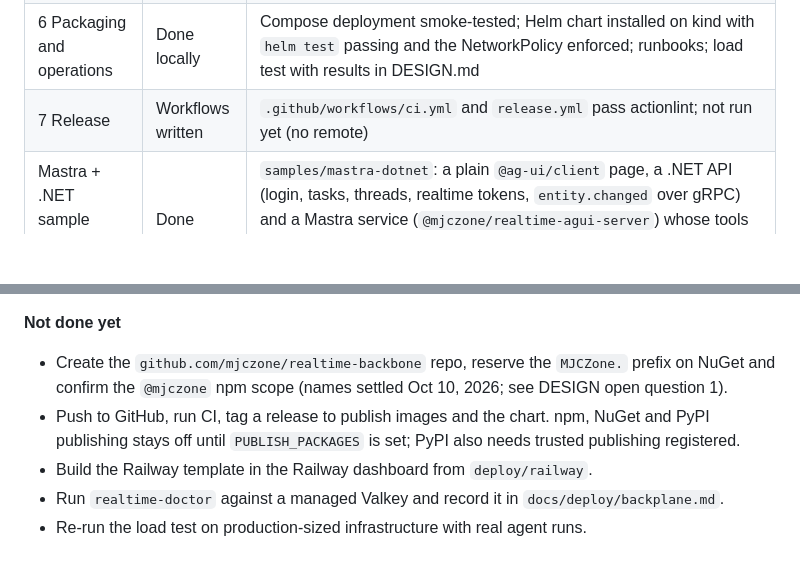
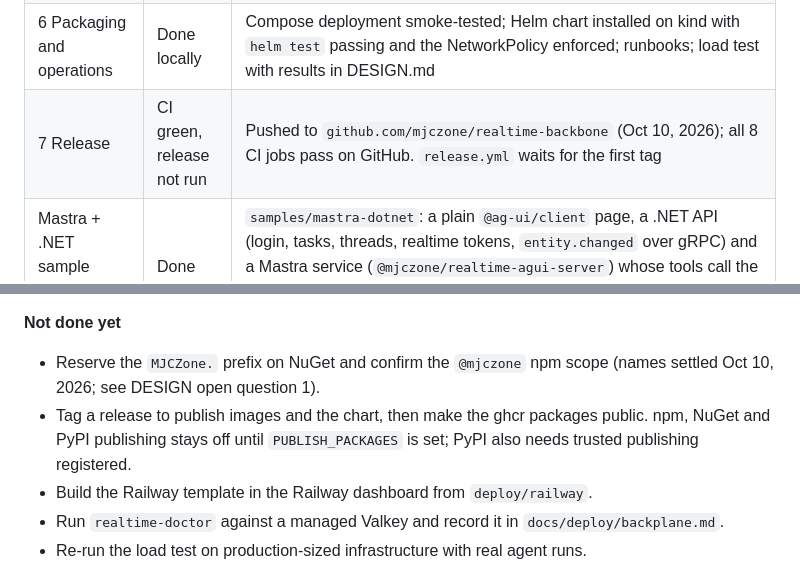
Before and after one commit to mjczone/realtime-backbone, a Markdown page: docs/IMPLEMENTATION.md, 2 parts joined by grey strips. Drawn GitHub-style; blank space fills up the shorter version.

Commit message:
Plan status: pushed, CI green on GitHub

```diff
--- a/docs/IMPLEMENTATION.md
+++ b/docs/IMPLEMENTATION.md
@@ -15,7 +15,7 @@ Phases 0 to 7 are built and tested locally. What is left needs the user, a GitHu
 | 4 Browser client and AG-UI adapter | Done | `@mjczone/realtime-client`, `@mjczone/realtime-agui-client`; Playwright reload and second-viewer tests |
 | 5 Agent sinks and samples | Done | `@mjczone/realtime-agui-server`, `MJCZone.Realtime.AgUi` with `MJCZone.Realtime.AgUi.AgentFramework`, `samples/mastra-chat`, `samples/maf-chat`; the same 5 Playwright tests pass against both samples with scripted models |
 | 6 Packaging and operations | Done locally | Compose deployment smoke-tested; Helm chart installed on kind with `helm test` passing and the NetworkPolicy enforced; runbooks; load test with results in DESIGN.md |
-| 7 Release | Workflows written | `.github/workflows/ci.yml` and `release.yml` pass actionlint; not run yet (no remote) |
+| 7 Release | CI green, release not run | Pushed to `github.com/mjczone/realtime-backbone` (Oct 10, 2026); all 8 CI jobs pass on GitHub. `release.yml` waits for the first tag |
 | Mastra + .NET sample (added Oct 10, 2026) | Done | `samples/mastra-dotnet`: a plain `@ag-ui/client` page, a .NET API (login, tasks, threads, realtime tokens, `entity.changed` over gRPC) and a Mastra service (`@mjczone/realtime-agui-server`) whose tools call the API as the user; frontend tools and approvals with resume, including after a reload; 8 Playwright tests |
 | realtime-gateway (added Oct 10, 2026) | Done locally | `gateway/` (Go) and `images/gateway`: scoped publish keys, server and browser token endpoints, the AG-UI run proxy with webhooks, run owners and cancels shared through Valkey, the browser client at `/v1/client.js`; Go tests pass the shared vectors and full runs against a fake agent and Centrifugo; `samples/mastra-dotnet` on port 3012 runs through it (plain AG-UI endpoint, HTTP publish, gateway client) and passes the same 8 Playwright tests |
 | Python track (added Oct 10, 2026) | Done | `python/`: `mjczone-realtime-contract`, `mjczone-realtime-publisher` (HTTP and gRPC), `mjczone-realtime-tokens`, `mjczone-realtime-agui`; same vectors as TS and .NET, same `kid` for the same key; Testcontainers integration tests over HTTP and gRPC; `samples/py-chat` passes the same Playwright tests on both Pydantic AI and LangGraph (`AGENT=langgraph`); `samples/py-signals` replays candles through a strategy and publishes progress, signals and order status |
@@ -40,8 +40,8 @@ Phases 0 to 7 are built and tested locally. What is left needs the user, a GitHu
 
 **Not done yet**
 
-- Create the `github.com/mjczone/realtime-backbone` repo, reserve the `MJCZone.` prefix on NuGet and confirm the `@mjczone` npm scope (names settled Oct 10, 2026; see DESIGN open question 1).
-- Push to GitHub, run CI, tag a release to publish images and the chart. npm, NuGet and PyPI publishing stays off until `PUBLISH_PACKAGES` is set; PyPI also needs trusted publishing registered.
+- Reserve the `MJCZone.` prefix on NuGet and confirm the `@mjczone` npm scope (names settled Oct 10, 2026; see DESIGN open question 1).
+- Tag a release to publish images and the chart, then make the ghcr packages public. npm, NuGet and PyPI publishing stays off until `PUBLISH_PACKAGES` is set; PyPI also needs trusted publishing registered.
 - Build the Railway template in the Railway dashboard from `deploy/railway`.
 - Run `realtime-doctor` against a managed Valkey and record it in `docs/deploy/backplane.md`.
 - Re-run the load test on production-sized infrastructure with real agent runs.
```
